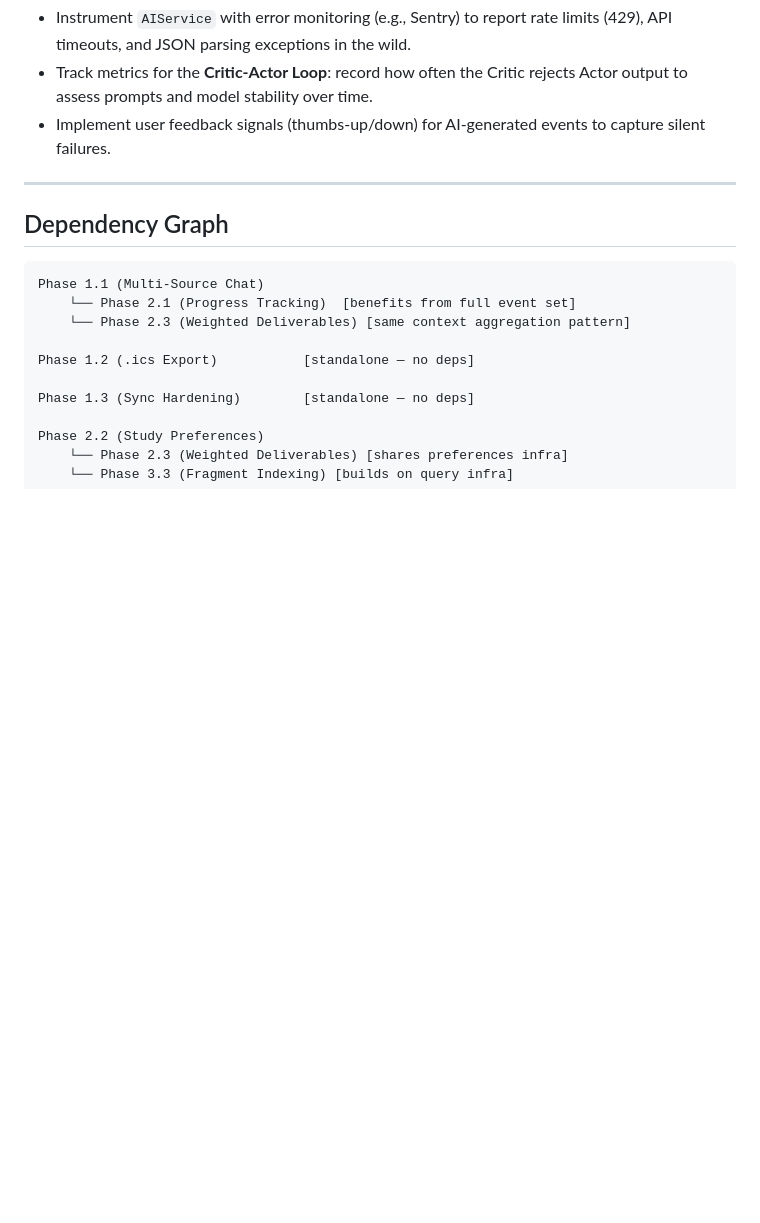
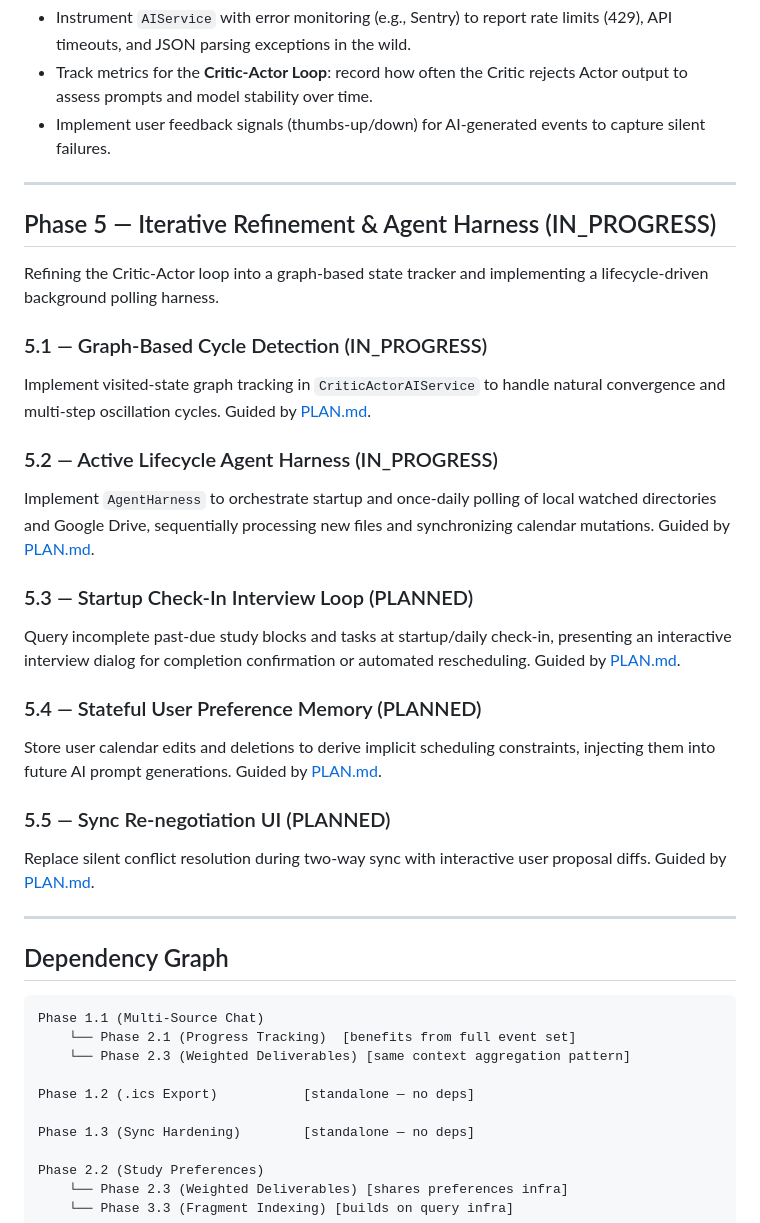
Before and after one commit to borinquenkid/college_executive_function, a Markdown page: ROADMAP.md, the part around the change. GitHub-like rendering; blank space fills up the shorter version.

Commit message:
Update ROADMAP.md, AGENTIC_CRITIQUE.md, and PLAN.md for Phase 5 scope

````diff
--- a/ROADMAP.md
+++ b/ROADMAP.md
@@ -231,6 +231,27 @@ Implemented relevance ranking (TF-IDF) in `ContextAgent.rankFragments` to select
 
 ---
 
+## Phase 5 — Iterative Refinement & Agent Harness (IN_PROGRESS)
+
+Refining the Critic-Actor loop into a graph-based state tracker and implementing a lifecycle-driven background polling harness.
+
+### 5.1 — Graph-Based Cycle Detection (IN_PROGRESS)
+Implement visited-state graph tracking in `CriticActorAIService` to handle natural convergence and multi-step oscillation cycles. Guided by [PLAN.md](file:///Users/walterduquedeestrada/AndroidStudioProjects/college_executive_function/PLAN.md).
+
+### 5.2 — Active Lifecycle Agent Harness (IN_PROGRESS)
+Implement `AgentHarness` to orchestrate startup and once-daily polling of local watched directories and Google Drive, sequentially processing new files and synchronizing calendar mutations. Guided by [PLAN.md](file:///Users/walterduquedeestrada/AndroidStudioProjects/college_executive_function/PLAN.md).
+
+### 5.3 — Startup Check-In Interview Loop (PLANNED)
+Query incomplete past-due study blocks and tasks at startup/daily check-in, presenting an interactive interview dialog for completion confirmation or automated rescheduling. Guided by [PLAN.md](file:///Users/walterduquedeestrada/AndroidStudioProjects/college_executive_function/PLAN.md).
+
+### 5.4 — Stateful User Preference Memory (PLANNED)
+Store user calendar edits and deletions to derive implicit scheduling constraints, injecting them into future AI prompt generations. Guided by [PLAN.md](file:///Users/walterduquedeestrada/AndroidStudioProjects/college_executive_function/PLAN.md).
+
+### 5.5 — Sync Re-negotiation UI (PLANNED)
+Replace silent conflict resolution during two-way sync with interactive user proposal diffs. Guided by [PLAN.md](file:///Users/walterduquedeestrada/AndroidStudioProjects/college_executive_function/PLAN.md).
+
+---
+
 ## Dependency Graph
 
 ```
````
Also changed, not shown: AGENTIC_CRITIQUE.md (added, +92 -0 lines), PLAN.md (added, +54 -0 lines).
